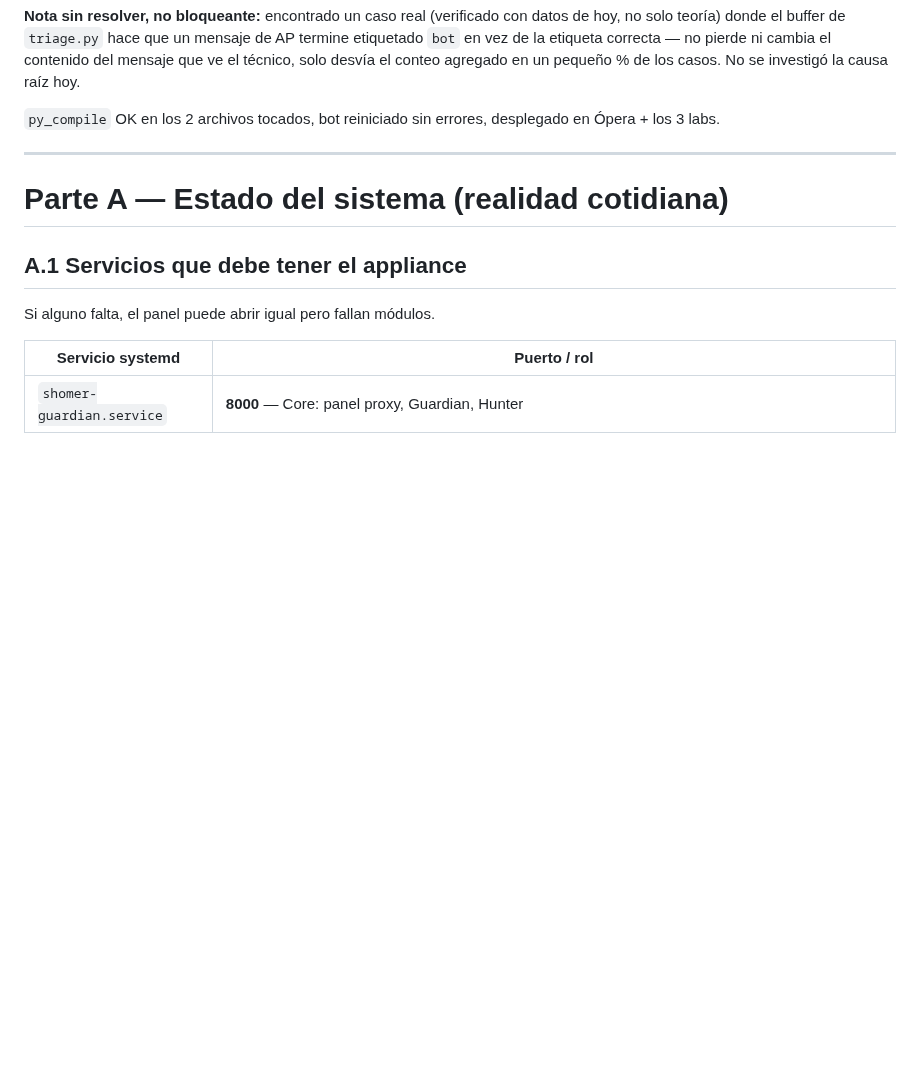
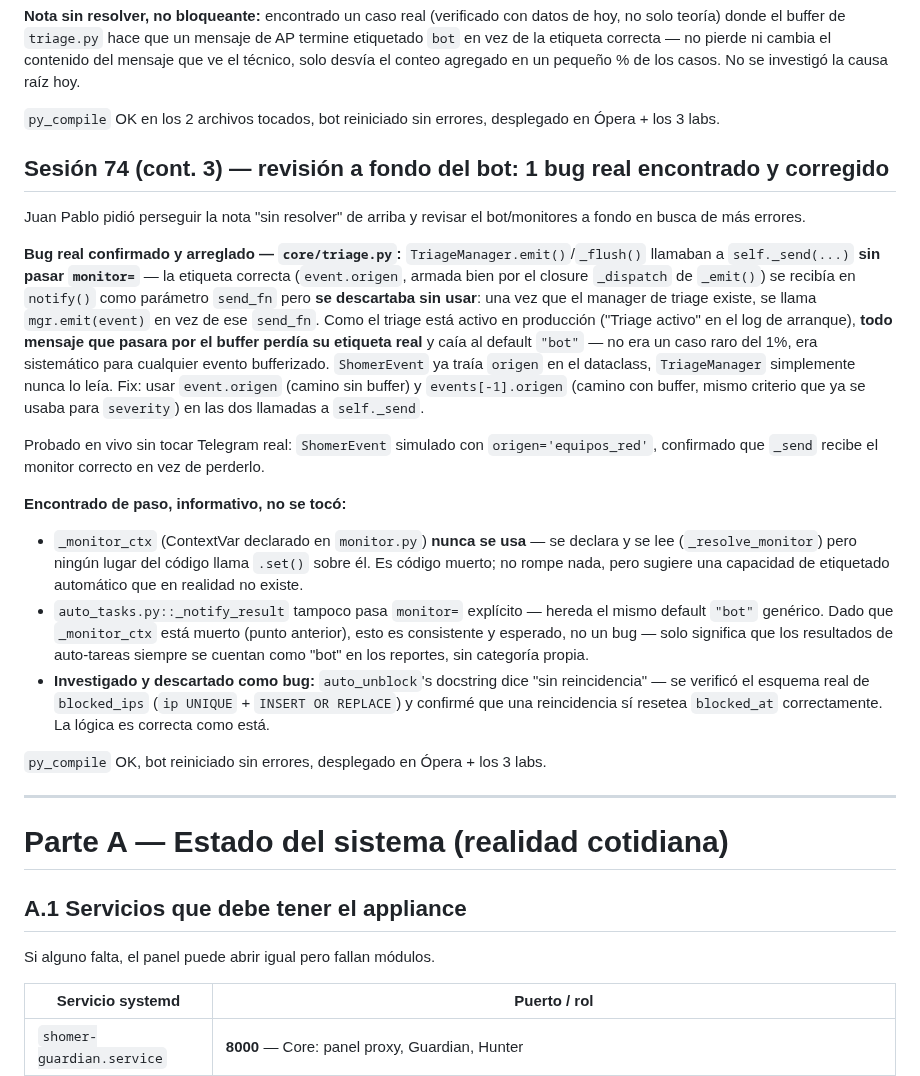
Before and after one commit to Jpad2025/shomer-sentinel, a Markdown page: CLAUDE.md, the part around the change. GitHub-like rendering; blank space fills up the shorter version.

Commit message:
Docs: Sesión 74 (cont. 3) -- bug real de triage encontrado y corregido

```diff
--- a/CLAUDE.md
+++ b/CLAUDE.md
@@ -368,6 +368,39 @@ solo desvía el conteo agregado en un pequeño % de los casos. No se investigó
 
 `py_compile` OK en los 2 archivos tocados, bot reiniciado sin errores, desplegado en Ópera + los
 3 labs.
+
+## Sesión 74 (cont. 3) — revisión a fondo del bot: 1 bug real encontrado y corregido
+
+Juan Pablo pidió perseguir la nota "sin resolver" de arriba y revisar el bot/monitores a fondo
+en busca de más errores.
+
+**Bug real confirmado y arreglado — `core/triage.py`:** `TriageManager.emit()`/`_flush()`
+llamaban a `self._send(...)` **sin pasar `monitor=`** — la etiqueta correcta (`event.origen`,
+armada bien por el closure `_dispatch` de `_emit()`) se recibía en `notify()` como parámetro
+`send_fn` pero **se descartaba sin usar**: una vez que el manager de triage existe, se llama
+`mgr.emit(event)` en vez de ese `send_fn`. Como el triage está activo en producción ("Triage
+activo" en el log de arranque), **todo mensaje que pasara por el buffer perdía su etiqueta real**
+y caía al default `"bot"` — no era un caso raro del 1%, era sistemático para cualquier evento
+bufferizado. `ShomerEvent` ya traía `origen` en el dataclass, `TriageManager` simplemente nunca
+lo leía. Fix: usar `event.origen` (camino sin buffer) y `events[-1].origen` (camino con buffer,
+mismo criterio que ya se usaba para `severity`) en las dos llamadas a `self._send`.
+
+Probado en vivo sin tocar Telegram real: `ShomerEvent` simulado con `origen='equipos_red'`,
+confirmado que `_send` recibe el monitor correcto en vez de perderlo.
+
+**Encontrado de paso, informativo, no se tocó:**
+- `_monitor_ctx` (ContextVar declarado en `monitor.py`) **nunca se usa** — se declara y se lee
+  (`_resolve_monitor`) pero ningún lugar del código llama `.set()` sobre él. Es código muerto;
+  no rompe nada, pero sugiere una capacidad de etiquetado automático que en realidad no existe.
+- `auto_tasks.py::_notify_result` tampoco pasa `monitor=` explícito — hereda el mismo default
+  `"bot"` genérico. Dado que `_monitor_ctx` está muerto (punto anterior), esto es consistente
+  y esperado, no un bug — solo significa que los resultados de auto-tareas siempre se cuentan
+  como "bot" en los reportes, sin categoría propia.
+- **Investigado y descartado como bug:** `auto_unblock`'s docstring dice "sin reincidencia" —
+  se verificó el esquema real de `blocked_ips` (`ip UNIQUE` + `INSERT OR REPLACE`) y confirmé
+  que una reincidencia sí resetea `blocked_at` correctamente. La lógica es correcta como está.
+
+`py_compile` OK, bot reiniciado sin errores, desplegado en Ópera + los 3 labs.
 
 ---
 # Parte A — Estado del sistema (realidad cotidiana)
```
